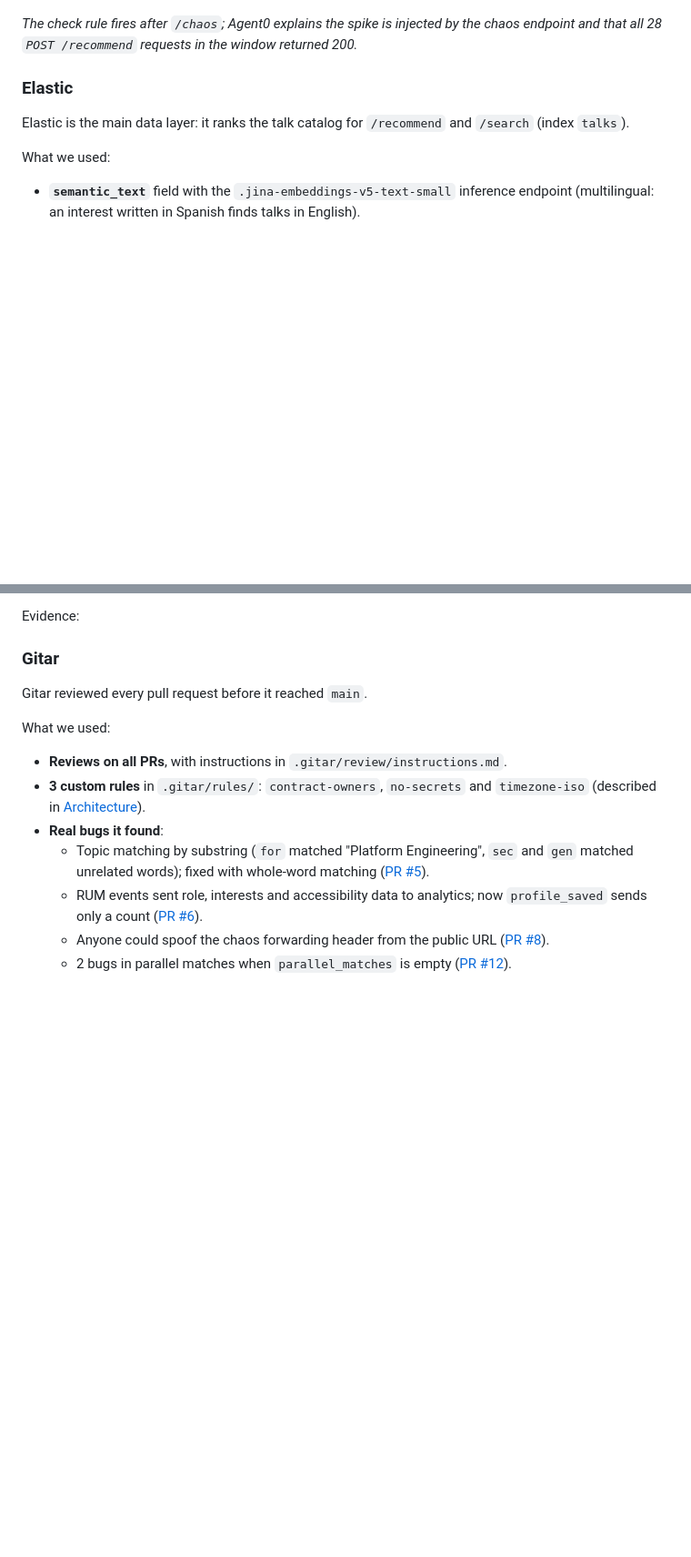
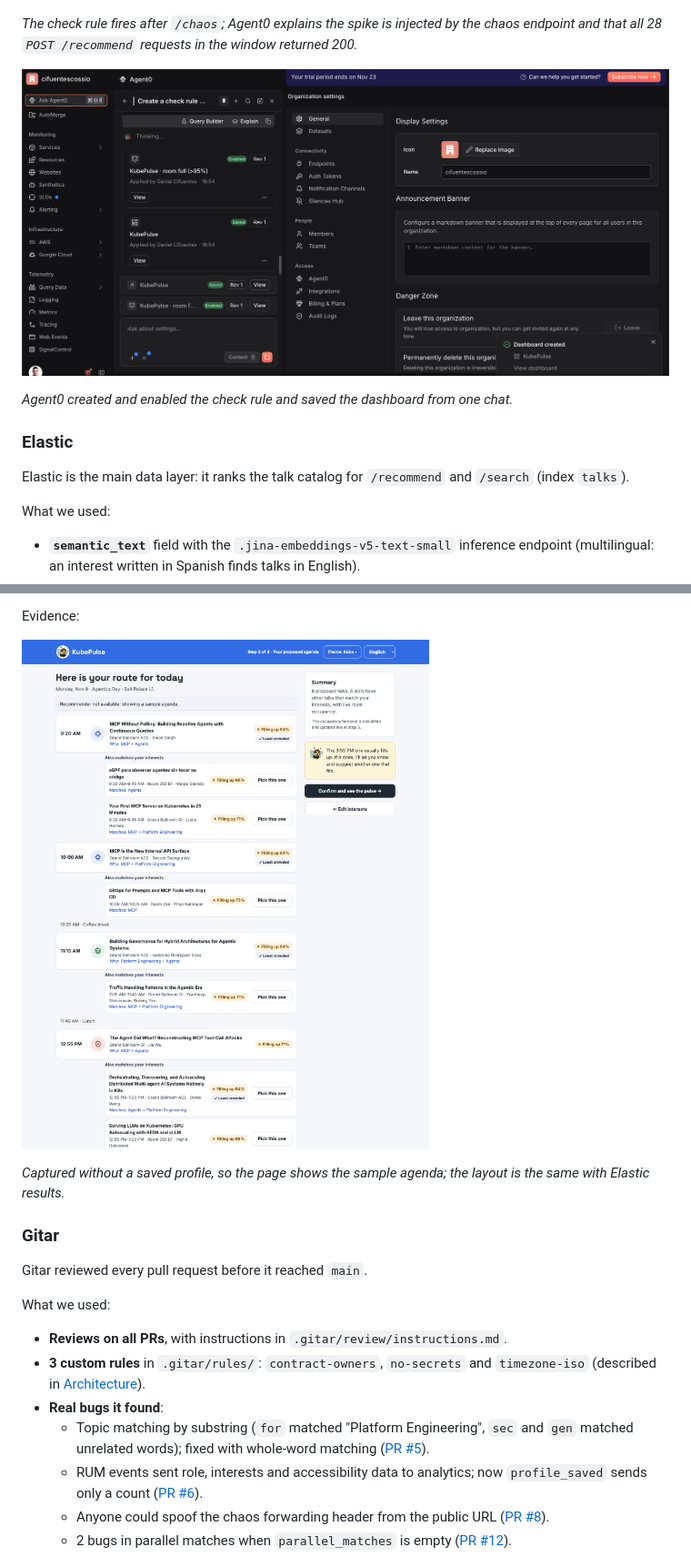
Before and after one commit to cifuentescossio/kubepulse, a Markdown page: README.md, 2 parts joined by grey strips. Shown at 91% size. GitHub-like rendering; pictures changed too: docs/screenshots/app-schedule.png (added), docs/screenshots/dash0-agent0-created.png (added); blank space fills up the shorter version.

```diff
--- a/README.md
+++ b/README.md
@@ -136,6 +136,10 @@ Evidence:
 *The check rule fires after `/chaos`; Agent0 explains the spike is injected by the chaos endpoint and that all 28
 `POST /recommend` requests in the window returned 200.*
 
+![Agent0 chat in Dash0 after creating the check rule "KubePulse · room full (>95%)" and the dashboard "KubePulse"](docs/screenshots/dash0-agent0-created.png)
+
+*Agent0 created and enabled the check rule and saved the dashboard from one chat.*
+
 <!-- screenshot: Dash0 dashboard "KubePulse" with occupancy per room -->
 <!-- screenshot: Dash0 traces for POST /recommend -->
 
@@ -157,7 +161,9 @@ What we used:
 
 Evidence:
 
-<!-- screenshot: /schedule with "Also matches your interests" and live occupancy pills -->
+![/schedule with "Also matches your interests" under each slot and occupancy pills per talk](docs/screenshots/app-schedule.png)
+
+*Captured without a saved profile, so the page shows the sample agenda; the layout is the same with Elastic results.*
 <!-- screenshot: response headers X-KubePulse-Source: elastic -->
 
 ### Gitar
```
Also changed, not shown: other parts of README.md (+7 -1 lines), docs/screenshots/app-live.png (added), docs/screenshots/app-profile.png (added), docs/screenshots/gitar-auto-apply.png (added), docs/screenshots/gitar-review.png (added).
